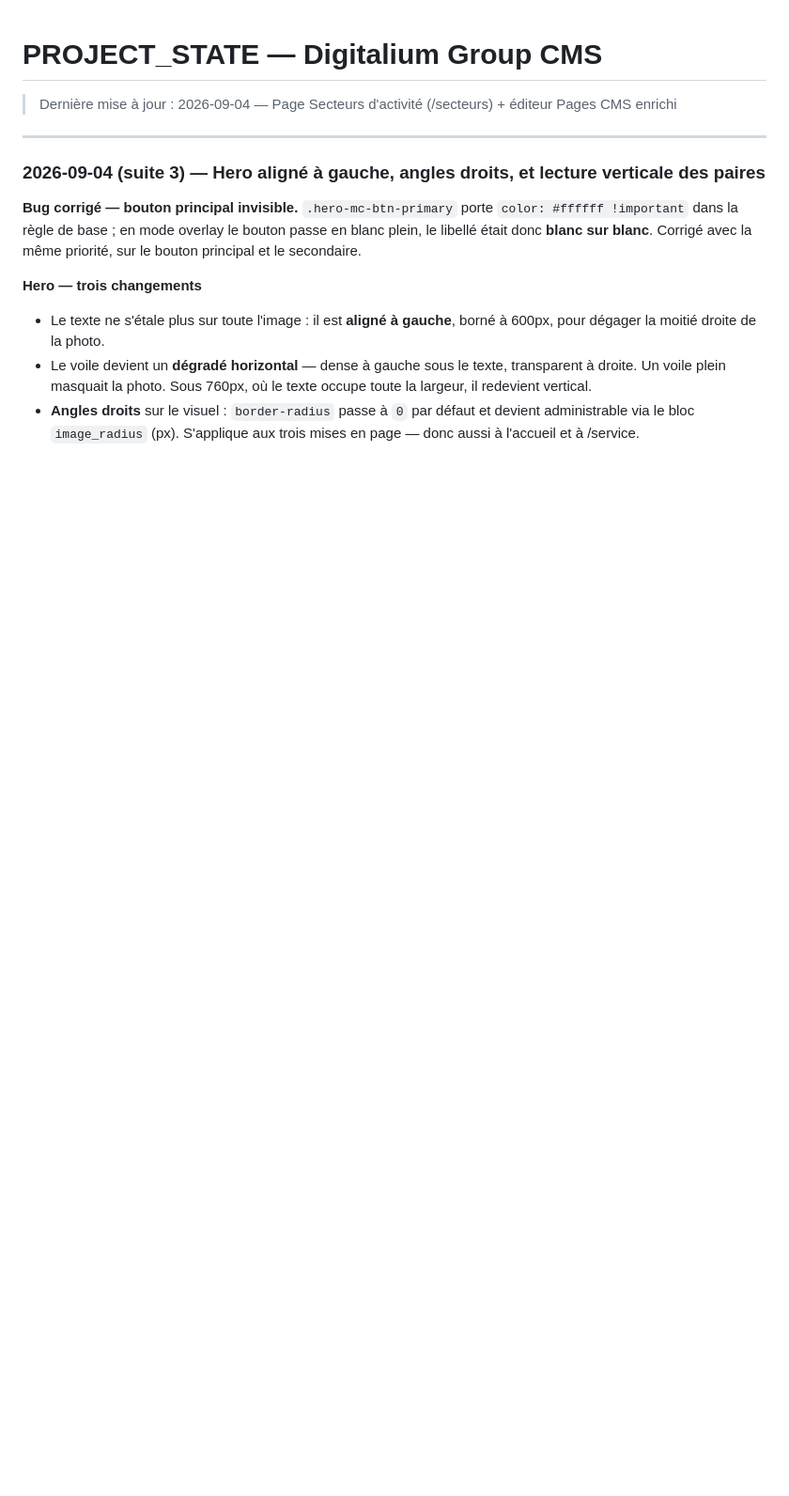
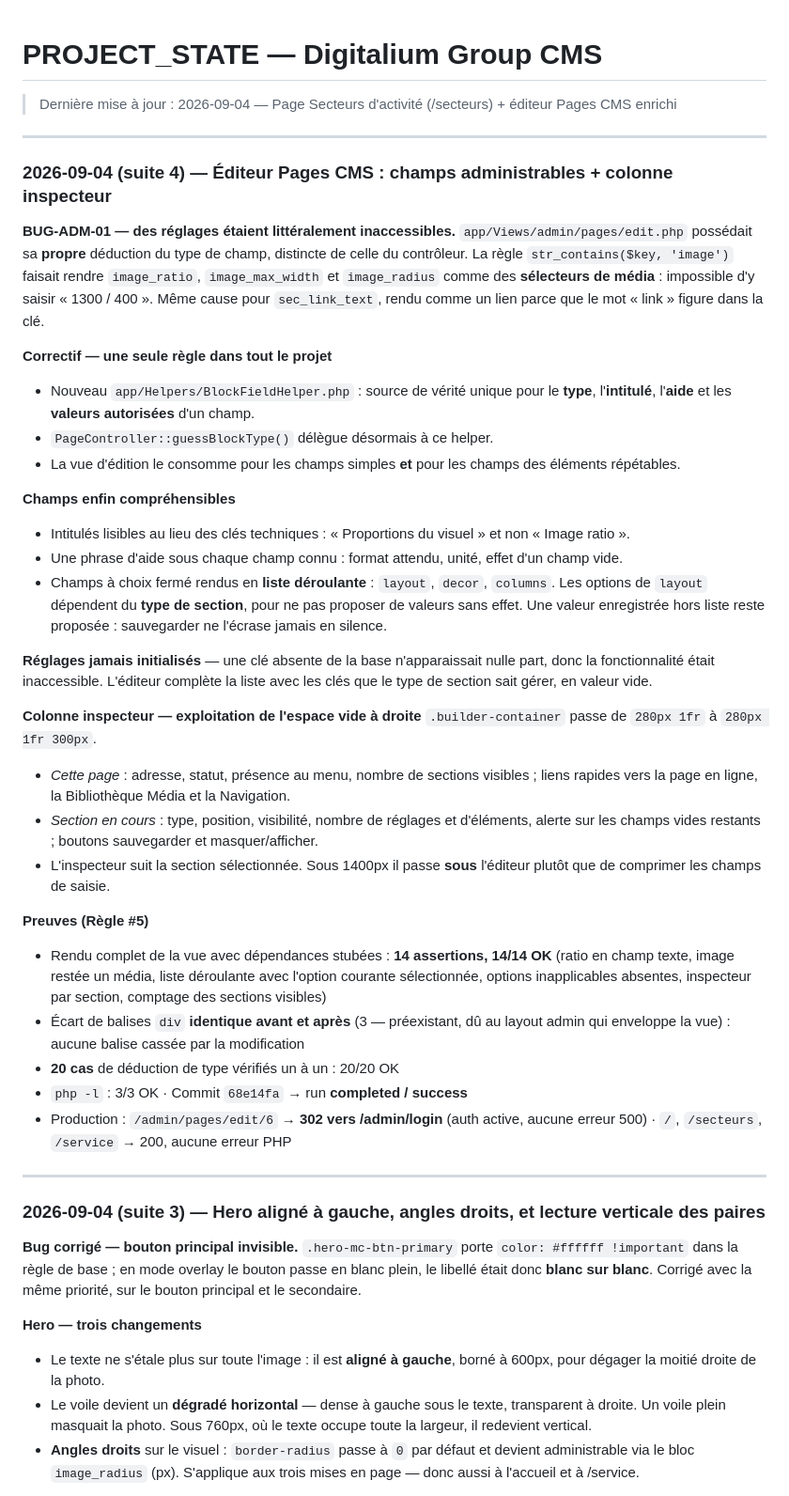
Before and after one commit to KODEX-cloud/Digitalium, a Markdown page: PROJECT_STATE.md, the part around the change. Shown at 94% size. GitHub-like rendering; blank space fills up the shorter version.

Commit message:
docs: PROJECT_STATE — BUG-ADM-01 champs de blocs inaccessibles + colonne inspecteur (Regle #6)
Co-Authored-By: Claude Opus 5 <noreply@anthropic.com>

```diff
--- a/PROJECT_STATE.md
+++ b/PROJECT_STATE.md
@@ -1,5 +1,43 @@
 # PROJECT_STATE — Digitalium Group CMS
 > Dernière mise à jour : 2026-09-04 — Page Secteurs d'activité (/secteurs) + éditeur Pages CMS enrichi
+
+---
+
+### 2026-09-04 (suite 4) — Éditeur Pages CMS : champs administrables + colonne inspecteur
+
+**BUG-ADM-01 — des réglages étaient littéralement inaccessibles.**
+`app/Views/admin/pages/edit.php` possédait sa **propre** déduction du type de champ, distincte de
+celle du contrôleur. La règle `str_contains($key, 'image')` faisait rendre `image_ratio`,
+`image_max_width` et `image_radius` comme des **sélecteurs de média** : impossible d'y saisir
+« 1300 / 400 ». Même cause pour `sec_link_text`, rendu comme un lien parce que le mot « link »
+figure dans la clé.
+
+**Correctif — une seule règle dans tout le projet**
+- Nouveau `app/Helpers/BlockFieldHelper.php` : source de vérité unique pour le **type**, l'**intitulé**, l'**aide** et les **valeurs autorisées** d'un champ.
+- `PageController::guessBlockType()` délègue désormais à ce helper.
+- La vue d'édition le consomme pour les champs simples **et** pour les champs des éléments répétables.
+
+**Champs enfin compréhensibles**
+- Intitulés lisibles au lieu des clés techniques : « Proportions du visuel » et non « Image ratio ».
+- Une phrase d'aide sous chaque champ connu : format attendu, unité, effet d'un champ vide.
+- Champs à choix fermé rendus en **liste déroulante** : `layout`, `decor`, `columns`. Les options de `layout` dépendent du **type de section**, pour ne pas proposer de valeurs sans effet. Une valeur enregistrée hors liste reste proposée : sauvegarder ne l'écrase jamais en silence.
+
+**Réglages jamais initialisés** — une clé absente de la base n'apparaissait nulle part, donc la
+fonctionnalité était inaccessible. L'éditeur complète la liste avec les clés que le type de section
+sait gérer, en valeur vide.
+
+**Colonne inspecteur — exploitation de l'espace vide à droite**
+`.builder-container` passe de `280px 1fr` à `280px 1fr 300px`.
+- *Cette page* : adresse, statut, présence au menu, nombre de sections visibles ; liens rapides vers la page en ligne, la Bibliothèque Média et la Navigation.
+- *Section en cours* : type, position, visibilité, nombre de réglages et d'éléments, alerte sur les champs vides restants ; boutons sauvegarder et masquer/afficher.
+- L'inspecteur suit la section sélectionnée. Sous 1400px il passe **sous** l'éditeur plutôt que de comprimer les champs de saisie.
+
+**Preuves (Règle #5)**
+- Rendu complet de la vue avec dépendances stubées : **14 assertions, 14/14 OK** (ratio en champ texte, image restée un média, liste déroulante avec l'option courante sélectionnée, options inapplicables absentes, inspecteur par section, comptage des sections visibles)
+- Écart de balises `div` **identique avant et après** (3 — préexistant, dû au layout admin qui enveloppe la vue) : aucune balise cassée par la modification
+- **20 cas** de déduction de type vérifiés un à un : 20/20 OK
+- `php -l` : 3/3 OK · Commit `68e14fa` → run **completed / success**
+- Production : `/admin/pages/edit/6` → **302 vers /admin/login** (auth active, aucune erreur 500) · `/`, `/secteurs`, `/service` → 200, aucune erreur PHP
 
 ---
 
```
